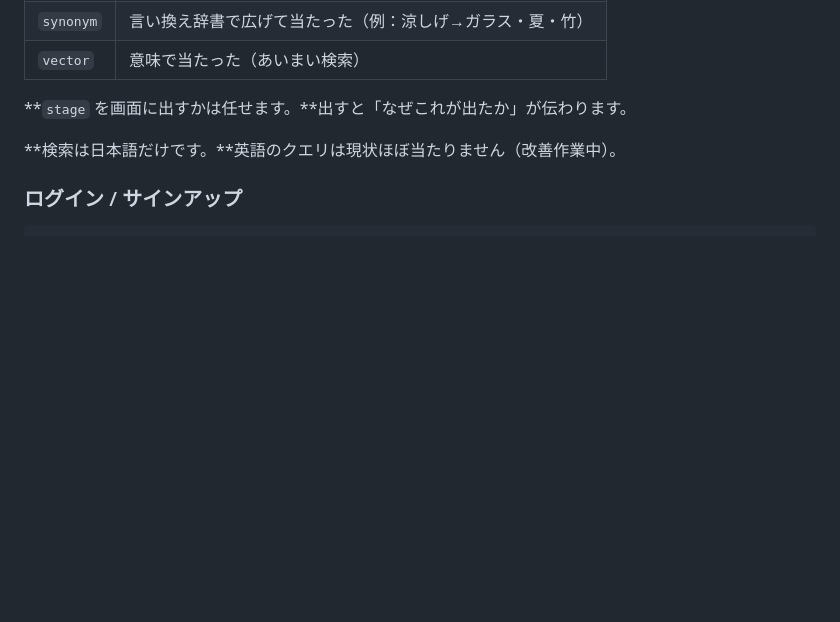
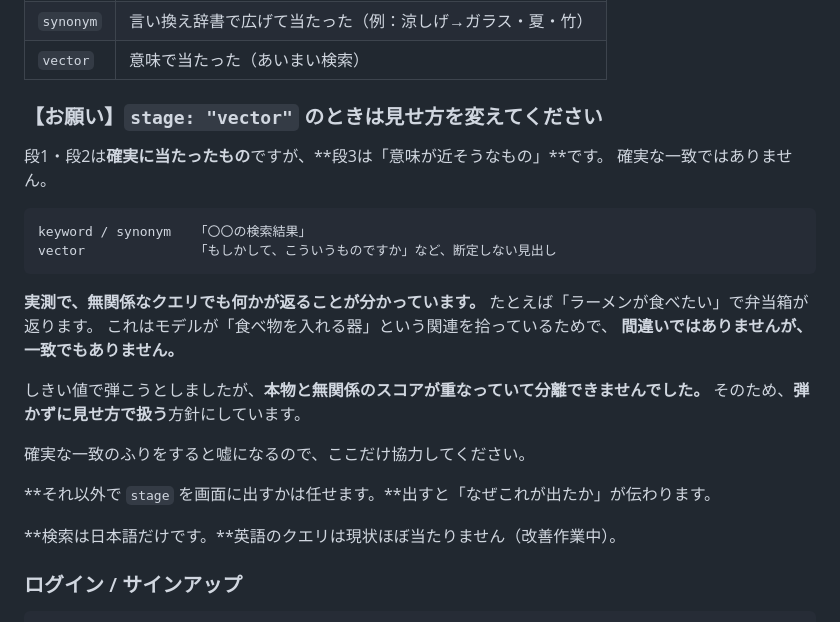
Before and after one commit to SHIPPU-LAI/tornado2026-team-e-app, a Markdown page: docs/フロントエンド向けAPI.md, the part around the change. Rendered like a GitHub page; blank space fills up the shorter version.

````diff
--- a/docs/フロントエンド向けAPI.md
+++ b/docs/フロントエンド向けAPI.md
@@ -165,7 +165,27 @@ GET /api/search/facets                  → 地方・都道府県・タグの一
 | `synonym` | 言い換え辞書で広げて当たった（例：涼しげ→ガラス・夏・竹） |
 | `vector` | 意味で当たった（あいまい検索） |
 
-**`stage` を画面に出すかは任せます。**出すと「なぜこれが出たか」が伝わります。
+### 【お願い】`stage: "vector"` のときは見せ方を変えてください
+
+段1・段2は**確実に当たったもの**ですが、**段3は「意味が近そうなもの」**です。
+確実な一致ではありません。
+
+```
+keyword / synonym   「〇〇の検索結果」
+vector              「もしかして、こういうものですか」など、断定しない見出し
+```
+
+**実測で、無関係なクエリでも何かが返ることが分かっています。**
+たとえば「ラーメンが食べたい」で弁当箱が返ります。
+これはモデルが「食べ物を入れる器」という関連を拾っているためで、
+**間違いではありませんが、一致でもありません。**
+
+しきい値で弾こうとしましたが、**本物と無関係のスコアが重なっていて分離できませんでした。**
+そのため、**弾かずに見せ方で扱う**方針にしています。
+
+確実な一致のふりをすると嘘になるので、ここだけ協力してください。
+
+**それ以外で `stage` を画面に出すかは任せます。**出すと「なぜこれが出たか」が伝わります。
 
 **検索は日本語だけです。**英語のクエリは現状ほぼ当たりません（改善作業中）。
 
````
Also changed, not shown: docs/設計書.md (+41 -0 lines).
